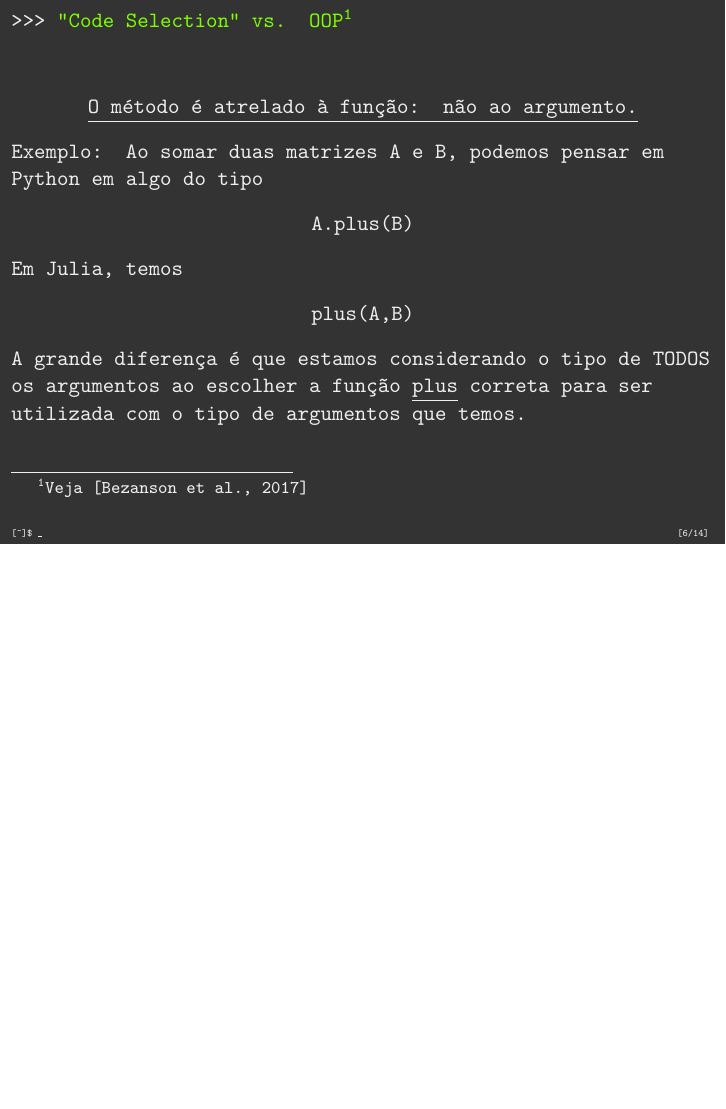
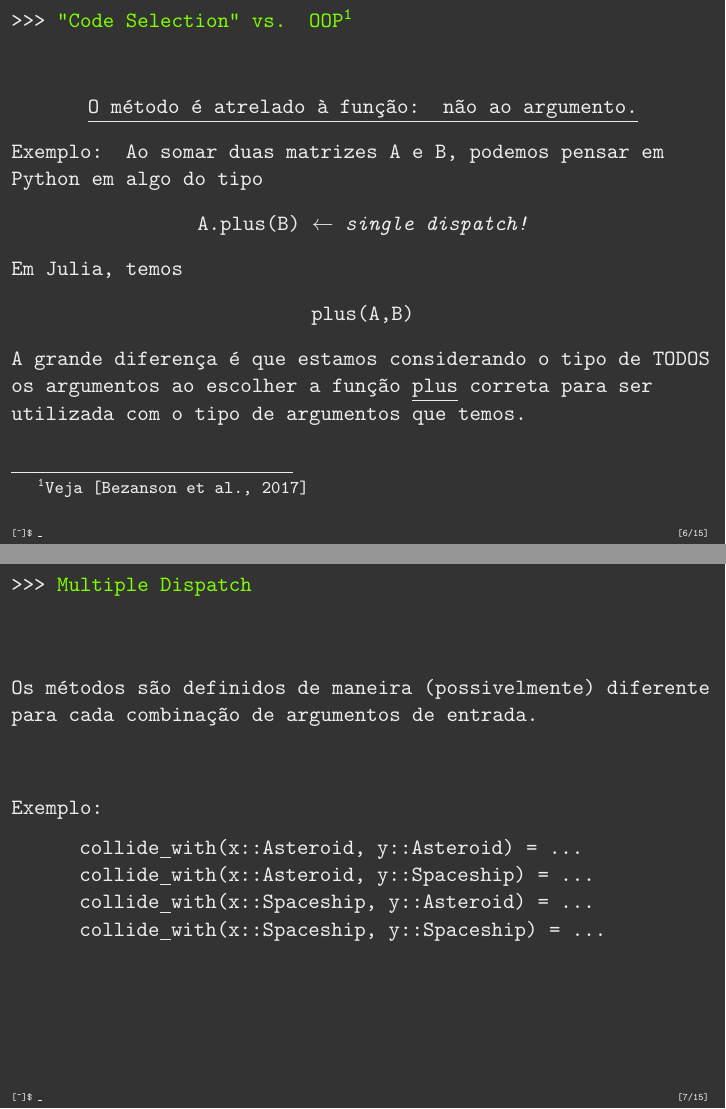
Before and after one commit to melissawm/juliapythonistas, LaTeX slides (slides/julia-para-pythonistas.tex): page 6 of 15 before the commit and pages 6 and 7 of 16 after it, the two joined at a grey line, the shorter picture padded with empty space. Compiled offline with pdfLaTeX.

Commit message:
Acrescentei slide sobre multiple dispatch.

```diff
--- a/slides/julia-para-pythonistas.tex
+++ b/slides/julia-para-pythonistas.tex
@@ -73,7 +73,7 @@
     \end{center}
     Exemplo: Ao somar duas matrizes A e B, podemos pensar em Python em algo do tipo
     \begin{center}
-		 \texttt{A.plus(B)}
+		 \texttt{A.plus(B)} $\leftarrow $ \emph{single dispatch!}
     \end{center}
     Em Julia, temos
     \begin{center}
@@ -97,6 +97,21 @@
 %Julia has proven that this is remarkably well suited for numerical computing. As an
 %aside, in Julia, method ambiguities throw a warning.
 %functions have methods!
+\end{frame}
+
+\begin{frame}
+  \frametitle{Multiple Dispatch}
+  Os métodos são definidos de maneira (possivelmente) diferente para cada combinação de argumentos de entrada.
+\vfill
+  Exemplo:
+  \begin{center}
+  \begin{minipage}{10cm}
+    \texttt{collide\underline{\ }with(x::Asteroid,  y::Asteroid)  = ... }\\
+    \texttt{collide\underline{\ }with(x::Asteroid,  y::Spaceship) = ... }\\
+    \texttt{collide\underline{\ }with(x::Spaceship, y::Asteroid)  = ... }\\
+    \texttt{collide\underline{\ }with(x::Spaceship, y::Spaceship) = ... }
+  \end{minipage}
+  \end{center}
 \end{frame}
 
 \begin{frame}
```
Also changed, not shown: julia-para-pythonistas.pdf, 3 other files.
